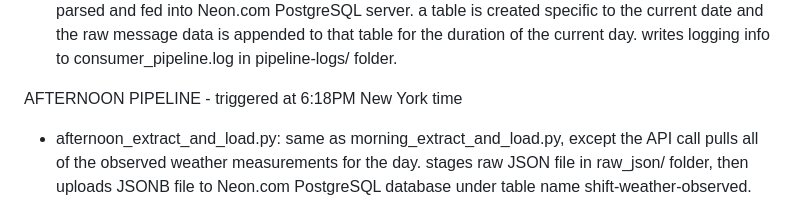
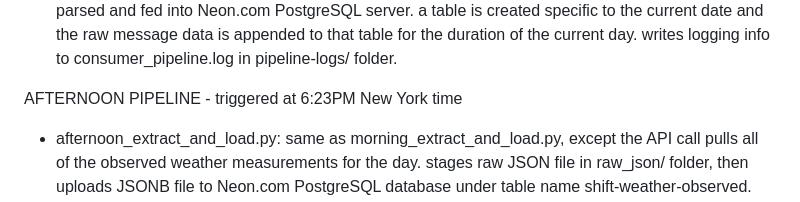
Before and after one commit to hypercord114/data-engineering-project, a Markdown page: README.md, the part around the change. GitHub-like rendering.

```diff
--- a/README.md
+++ b/README.md
@@ -47,7 +47,7 @@ KAFKA PIPELINE - triggered every 2 hours starting at 9:00AM New York time; consu
 + pid_producer.py: calls Open Meteo API and extracts current wind direction, then generates simulated TVOC measurements for eight PID nodes at all eight cardinal directions (N, NE, E, SE, S, SW, W, NW).  PID nodes downwind of current wind direction are subject to increased chance of elevated TVOC measurements, simulating real effect of wind direction of excation where TVOC vapors are released.  the PID data is fed to KAFKA server producer in bursts, 120 measurements per instrument, simulating two hours of measurements.  writes logging info to kafka_pipeline.log in pipeline-logs/ folder.
 + pid_consumer.py: accesses Kafka producer, listens, and collects either all messages from earliest message from the day or all messages since last group login.  raw message data is superficially parsed and fed into Neon.com PostgreSQL server.  a table is created specific to the current date and the raw message data is appended to that table for the duration of the current day.  writes logging info to consumer_pipeline.log in pipeline-logs/ folder.
 
-AFTERNOON PIPELINE - triggered at 6:18PM New York time
+AFTERNOON PIPELINE - triggered at 6:23PM New York time
 + afternoon_extract_and_load.py: same as morning_extract_and_load.py, except the API call pulls all of the observed weather measurements for the day.  stages raw JSON file in raw_json/ folder, then uploads JSONB file to Neon.com PostgreSQL database under table name shift-weather-observed.  writes logging info to afternoon_pipeline.log in pipeline-logs/ folder.
 + afternoon_etl.py: big meaty file.  sets up star schema fact tables and dimension tables for each PID node (need to adjust this, don't need to adjust most of the dim tables cyclically) in DuckDB database, reads raw measurement data from current day's PID measurement table on Neon.com PostgreSQL database, extrapolates data into instrument specific datasets, then populates the instrument specific fact tables in DuckDB database.  need to toy with adjusting the calibration tables cyclically but leaving the other dim tables as static data (instrument specs and location info).  finally, once all the data is extracted from the PostgreSQL database, the Kafka topic is reset for the following day.  writes logging info to afternoon_pipeline.log in pipeline-logs/ folder.
 + afternoon_generate_dashboard.py: reads all the instrument specific measurements for today's date out of the fact tables in DuckDB database as well as the observed weather measurements from the observed table in the DuckDB database and updates the index.html webpage with line graphs for each instrument and values for the observed weather measurements.  writes logging info to afternoon_pipeline.log in pipeline-logs/ folder.
```
